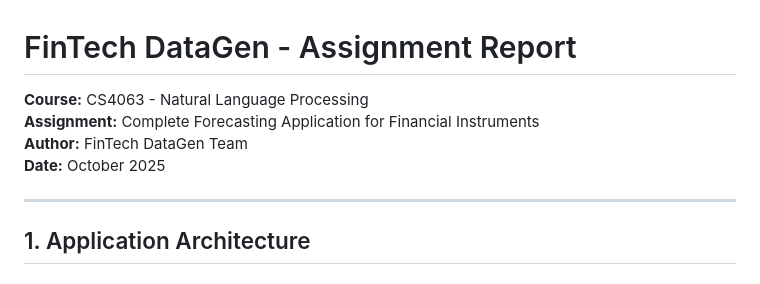
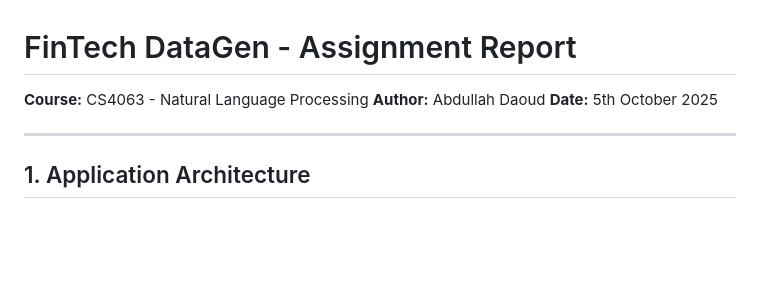
Before and after one commit to Abdullah-57/FinTech-DataGen, a Markdown page: README.md, the part around one of its changes. GitHub-like rendering; blank space fills up the shorter version.

Commit message:
Revise details in README.md
Updated author and date information in the README.

```diff
--- a/README.md
+++ b/README.md
@@ -1,9 +1,8 @@
 # FinTech DataGen - Assignment Report
 
 **Course:** CS4063 - Natural Language Processing
-**Assignment:** Complete Forecasting Application for Financial Instruments
-**Author:** FinTech DataGen Team
-**Date:** October 2025
+**Author:** Abdullah Daoud
+**Date:** 5th October 2025
 
 ---
 
```
Also changed, not shown: other parts of README.md (+22 -0 lines).
